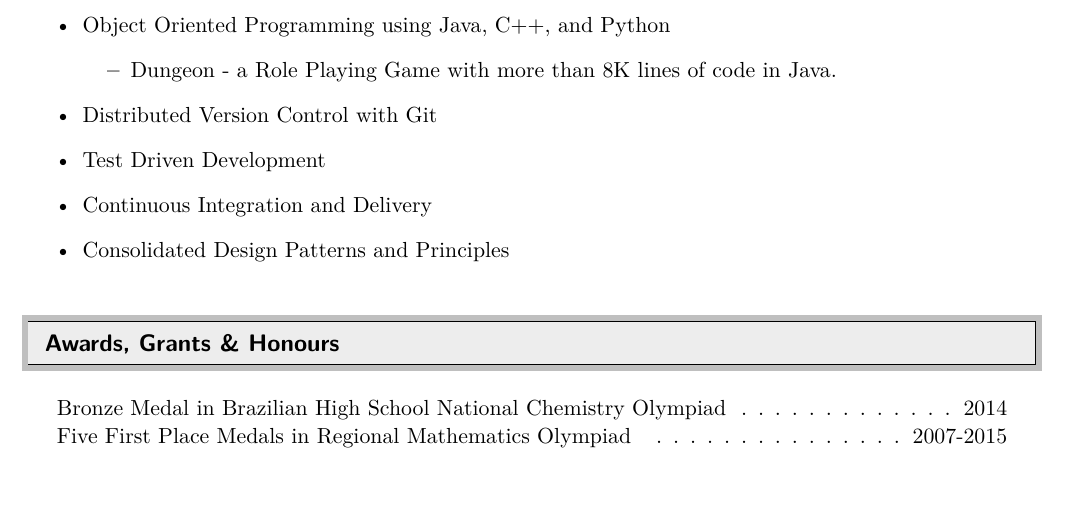
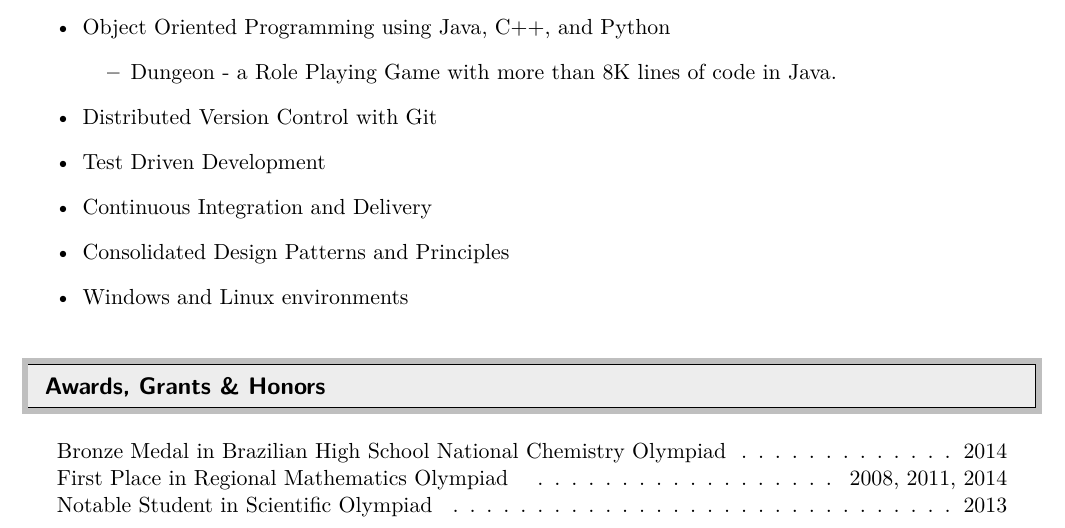
Before and after one commit to bernardosulzbach/cv, a LaTeX CV (CV.tex): part of the page, cut so that both start at the same text. Compiled offline with pdfLaTeX.

Commit message:
Updated the CV

```diff
--- a/CV.tex
+++ b/CV.tex
@@ -96,13 +96,15 @@ Rua Jos\'e Horn, 174, Estrela, Rio Grande do Sul, Brasil
  \item Test Driven Development
  \item Continuous Integration and Delivery
  \item Consolidated Design Patterns and Principles
+ \item Windows and Linux environments
 \end{itemize}
 
-\resheading{Awards, Grants \& Honours}
+\resheading{Awards, Grants \& Honors}
     \vspace{-2pt}
     \begin{center}\begin{tabular*}{6.6in}{l@{\extracolsep{\fill}}r}
         \multicolumn{2}{c}{Bronze Medal in Brazilian High School National Chemistry Olympiad \cftdotfill{\cftdotsep} 2014}\\
-        \multicolumn{2}{c}{Five First Place Medals in Regional Mathematics Olympiad \cftdotfill{\cftdotsep} 2007-2015}\\
+        \multicolumn{2}{c}{First Place in Regional Mathematics Olympiad \cftdotfill{\cftdotsep} 2008, 2011, 2014}\\
+        \multicolumn{2}{c}{Notable Student in Scientific Olympiad \cftdotfill{\cftdotsep} 2013}\\
         \vphantom{E}
 \end{tabular*}
 \end{center}\vspace*{-16pt}
```
